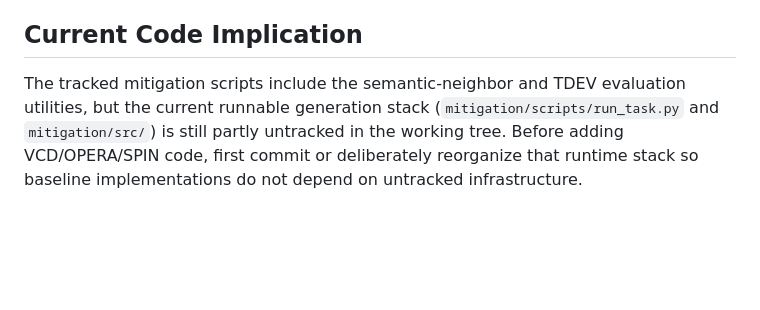
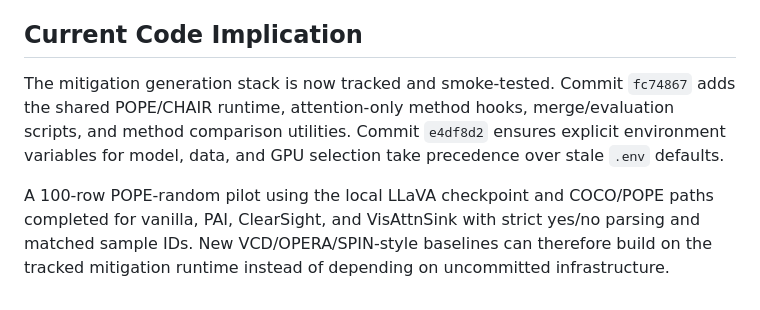
Before and after one commit to chenqaq123/HalluAttn_C, a Markdown page: docs/baseline_reproduction_audit.md, the part around the change. Drawn GitHub-style; blank space fills up the shorter version.

```diff
--- a/docs/baseline_reproduction_audit.md
+++ b/docs/baseline_reproduction_audit.md
@@ -86,8 +86,14 @@ mentions without passing the semantic-neighbor and answer-prior controls.
 
 ## Current Code Implication
 
-The tracked mitigation scripts include the semantic-neighbor and TDEV evaluation
-utilities, but the current runnable generation stack (`mitigation/scripts/run_task.py`
-and `mitigation/src/`) is still partly untracked in the working tree. Before
-adding VCD/OPERA/SPIN code, first commit or deliberately reorganize that runtime
-stack so baseline implementations do not depend on untracked infrastructure.
+The mitigation generation stack is now tracked and smoke-tested. Commit
+`fc74867` adds the shared POPE/CHAIR runtime, attention-only method hooks,
+merge/evaluation scripts, and method comparison utilities. Commit `e4df8d2`
+ensures explicit environment variables for model, data, and GPU selection take
+precedence over stale `.env` defaults.
+
+A 100-row POPE-random pilot using the local LLaVA checkpoint and COCO/POPE
+paths completed for vanilla, PAI, ClearSight, and VisAttnSink with strict
+yes/no parsing and matched sample IDs. New VCD/OPERA/SPIN-style baselines can
+therefore build on the tracked mitigation runtime instead of depending on
+uncommitted infrastructure.
```
Also changed, not shown: docs/experiment_accuracy_audit.md (+42 -3 lines).
